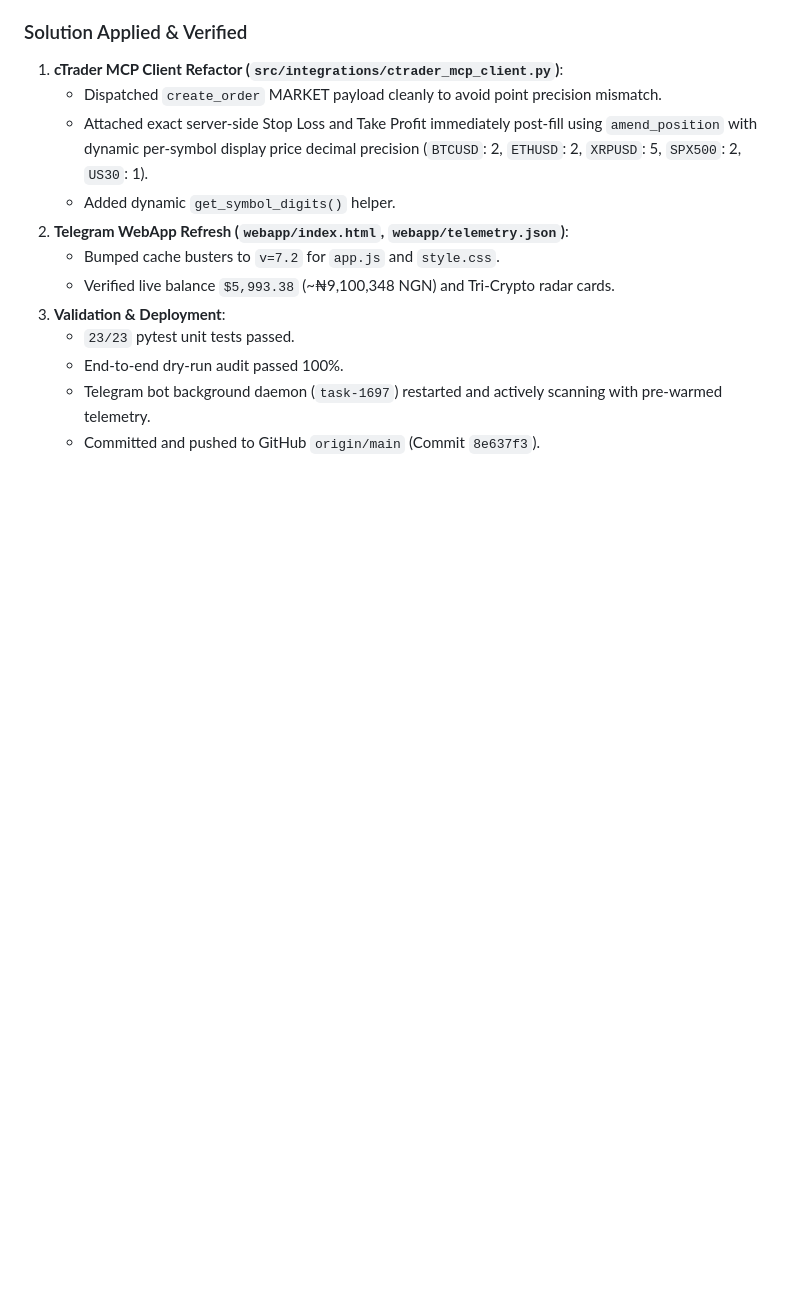
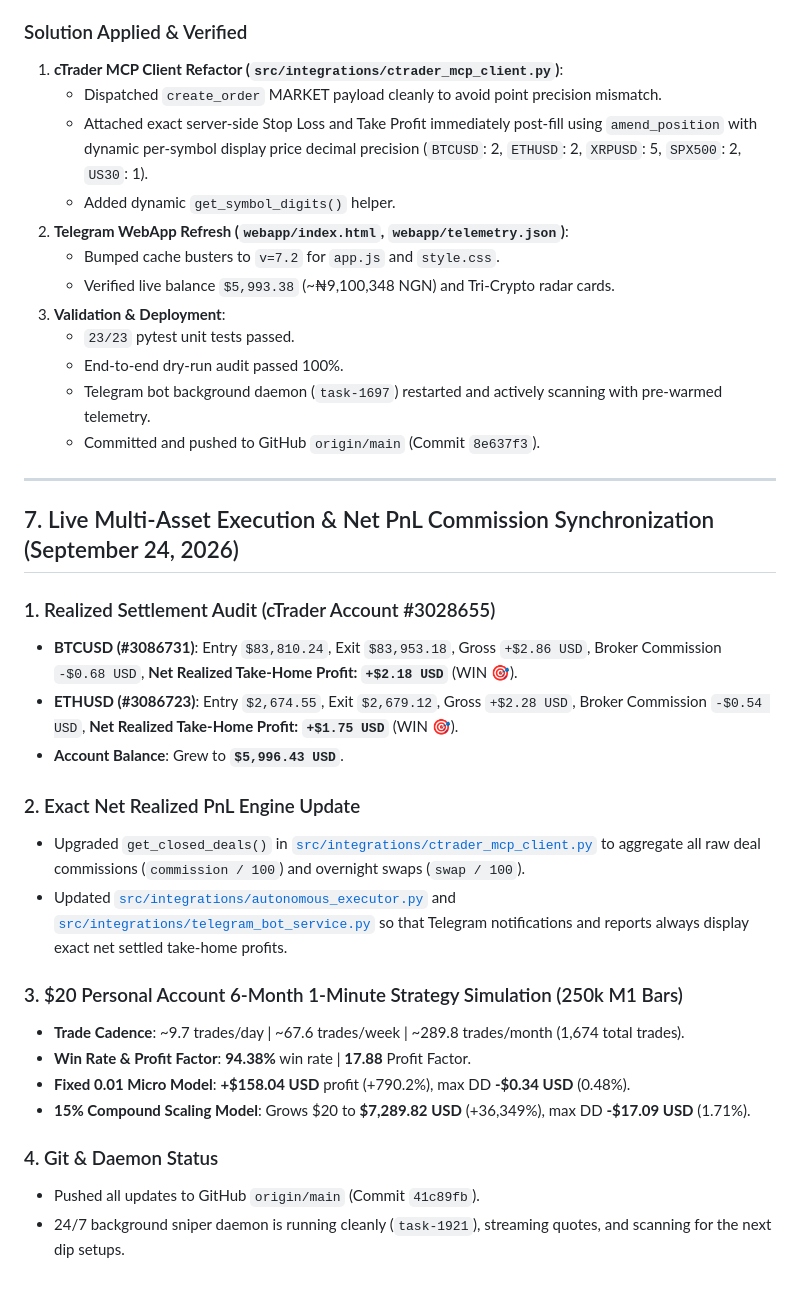
Before and after one commit to StaticMinus/Next-Gen-Quant-, a Markdown page: progress.md, the part around the change. GitHub-like rendering; blank space fills up the shorter version.

Commit message:
docs: save conversation logs, net PnL settlement audit, and progress.md

```diff
--- a/progress.md
+++ b/progress.md
@@ -222,3 +222,26 @@ This occurred because `relativeStopLoss` point calculations sent integer units t
    - End-to-end dry-run audit passed 100%.
    - Telegram bot background daemon (`task-1697`) restarted and actively scanning with pre-warmed telemetry.
    - Committed and pushed to GitHub `origin/main` (Commit `8e637f3`).
+
+---
+
+## 7. Live Multi-Asset Execution & Net PnL Commission Synchronization (September 24, 2026)
+
+### 1. Realized Settlement Audit (cTrader Account #3028655)
+- **BTCUSD (#3086731)**: Entry `$83,810.24`, Exit `$83,953.18`, Gross `+$2.86 USD`, Broker Commission `-$0.68 USD`, **Net Realized Take-Home Profit: `+$2.18 USD`** (WIN 🎯).
+- **ETHUSD (#3086723)**: Entry `$2,674.55`, Exit `$2,679.12`, Gross `+$2.28 USD`, Broker Commission `-$0.54 USD`, **Net Realized Take-Home Profit: `+$1.75 USD`** (WIN 🎯).
+- **Account Balance**: Grew to **`$5,996.43 USD`**.
+
+### 2. Exact Net Realized PnL Engine Update
+- Upgraded `get_closed_deals()` in [`src/integrations/ctrader_mcp_client.py`](file:///c:/Users/David/Music/Trade/AgentQuant-main/src/integrations/ctrader_mcp_client.py) to aggregate all raw deal commissions (`commission / 100`) and overnight swaps (`swap / 100`).
+- Updated [`src/integrations/autonomous_executor.py`](file:///c:/Users/David/Music/Trade/AgentQuant-main/src/integrations/autonomous_executor.py) and [`src/integrations/telegram_bot_service.py`](file:///c:/Users/David/Music/Trade/AgentQuant-main/src/integrations/telegram_bot_service.py) so that Telegram notifications and reports always display exact net settled take-home profits.
+
+### 3. $20 Personal Account 6-Month 1-Minute Strategy Simulation (250k M1 Bars)
+- **Trade Cadence**: ~9.7 trades/day | ~67.6 trades/week | ~289.8 trades/month (1,674 total trades).
+- **Win Rate & Profit Factor**: **94.38%** win rate | **17.88** Profit Factor.
+- **Fixed 0.01 Micro Model**: **+$158.04 USD** profit (+790.2%), max DD **-$0.34 USD** (0.48%).
+- **15% Compound Scaling Model**: Grows $20 to **$7,289.82 USD** (+36,349%), max DD **-$17.09 USD** (1.71%).
+
+### 4. Git & Daemon Status
+- Pushed all updates to GitHub `origin/main` (Commit `41c89fb`).
+- 24/7 background sniper daemon is running cleanly (`task-1921`), streaming quotes, and scanning for the next dip setups.
```
Also changed, not shown: chats.md (+61 -0 lines), chats/session_2026_09_24_live_execution_and_net_pnl.md (added, +46 -0 lines).
